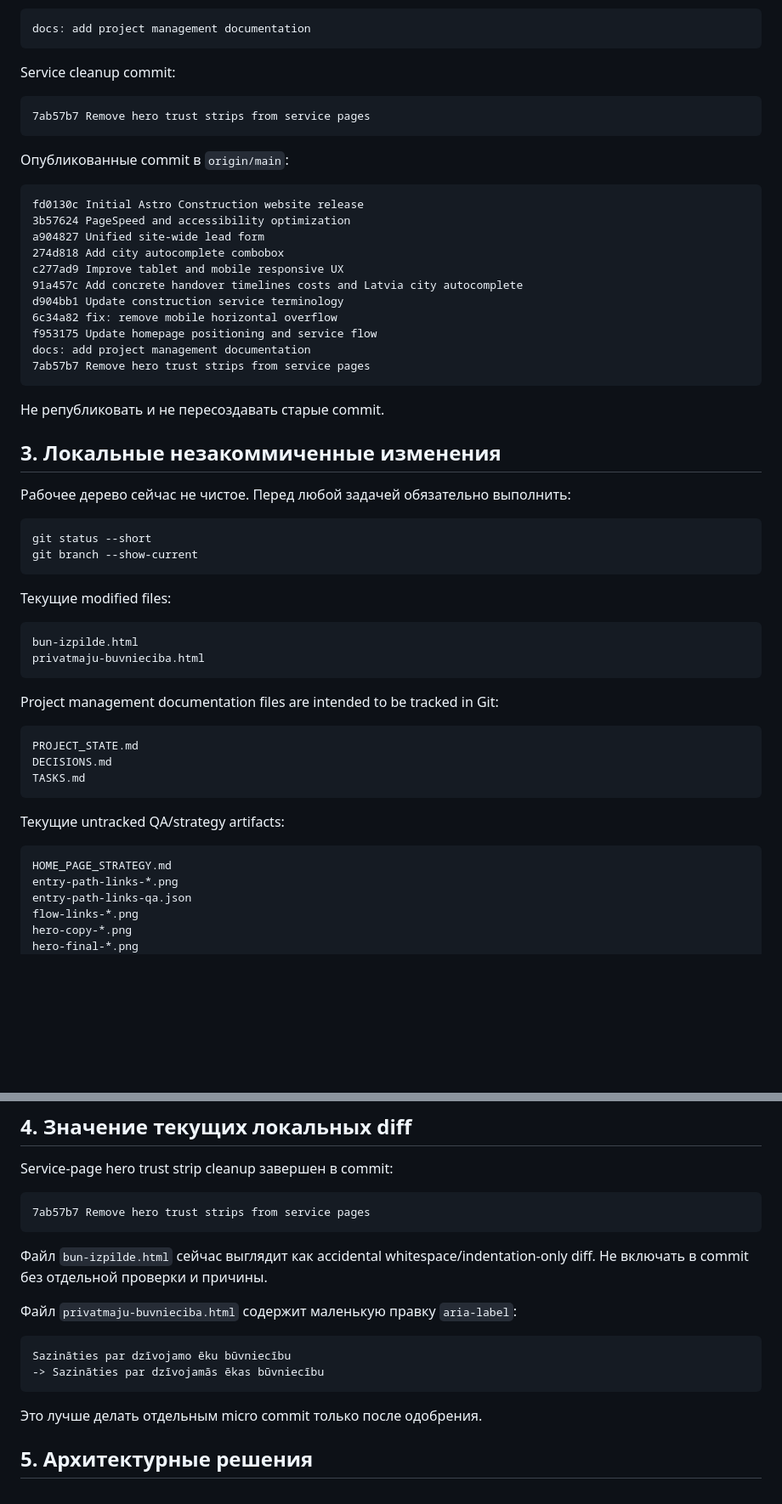
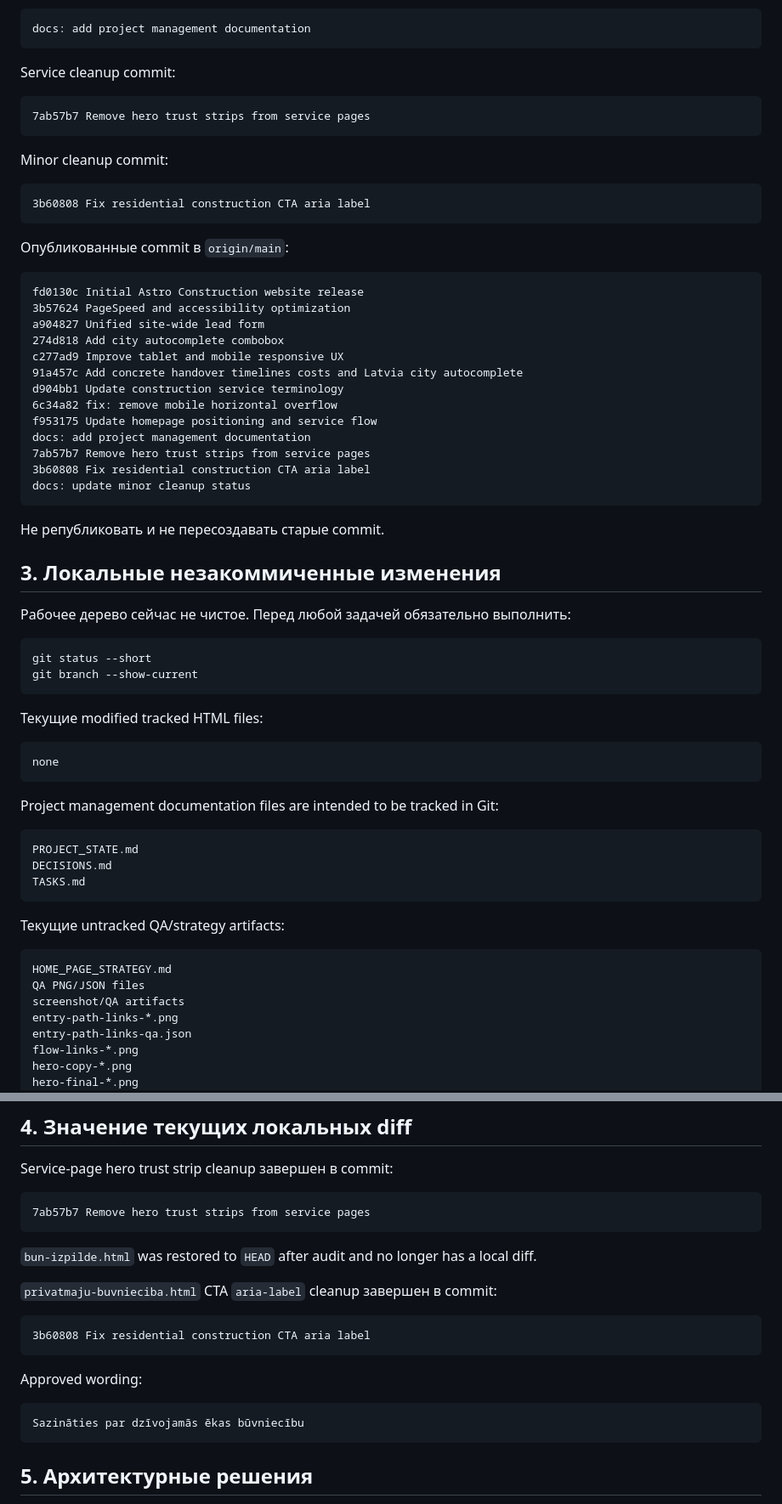
Before and after one commit to povsjannikov-oss/astroconstruction-website, a Markdown page: PROJECT_STATE.md, 2 parts joined by grey strips. Shown at 85% size. Rendered like a GitHub page; blank space fills up the shorter version.

````diff
--- a/PROJECT_STATE.md
+++ b/PROJECT_STATE.md
@@ -122,6 +122,12 @@ Service cleanup commit:
 7ab57b7 Remove hero trust strips from service pages
 ```
 
+Minor cleanup commit:
+
+```text
+3b60808 Fix residential construction CTA aria label
+```
+
 Опубликованные commit в `origin/main`:
 
 ```text
@@ -136,6 +142,8 @@ d904bb1 Update construction service terminology
 f953175 Update homepage positioning and service flow
 docs: add project management documentation
 7ab57b7 Remove hero trust strips from service pages
+3b60808 Fix residential construction CTA aria label
+docs: update minor cleanup status
 ```
 
 Не републиковать и не пересоздавать старые commit.
@@ -149,11 +157,10 @@ git status --short
 git branch --show-current
 ```
 
-Текущие modified files:
+Текущие modified tracked HTML files:
 
 ```text
-bun-izpilde.html
-privatmaju-buvnieciba.html
+none
 ```
 
 Project management documentation files are intended to be tracked in Git:
@@ -168,6 +175,8 @@ TASKS.md
 
 ```text
 HOME_PAGE_STRATEGY.md
+QA PNG/JSON files
+screenshot/QA artifacts
 entry-path-links-*.png
 entry-path-links-qa.json
 flow-links-*.png
@@ -194,16 +203,19 @@ Service-page hero trust strip cleanup завершен в commit:
 7ab57b7 Remove hero trust strips from service pages
 ```
 
-Файл `bun-izpilde.html` сейчас выглядит как accidental whitespace/indentation-only diff. Не включать в commit без отдельной проверки и причины.
+`bun-izpilde.html` was restored to `HEAD` after audit and no longer has a local diff.
 
-Файл `privatmaju-buvnieciba.html` содержит маленькую правку `aria-label`:
+`privatmaju-buvnieciba.html` CTA `aria-label` cleanup завершен в commit:
 
 ```text
-Sazināties par dzīvojamo ēku būvniecību
--> Sazināties par dzīvojamās ēkas būvniecību
+3b60808 Fix residential construction CTA aria label
 ```
 
-Это лучше делать отдельным micro commit только после одобрения.
+Approved wording:
+
+```text
+Sazināties par dzīvojamās ēkas būvniecību
+```
 
 ## 5. Архитектурные решения
 
````
Also changed, not shown: other parts of PROJECT_STATE.md (+6 -9 lines), TASKS.md (+24 -2 lines).
